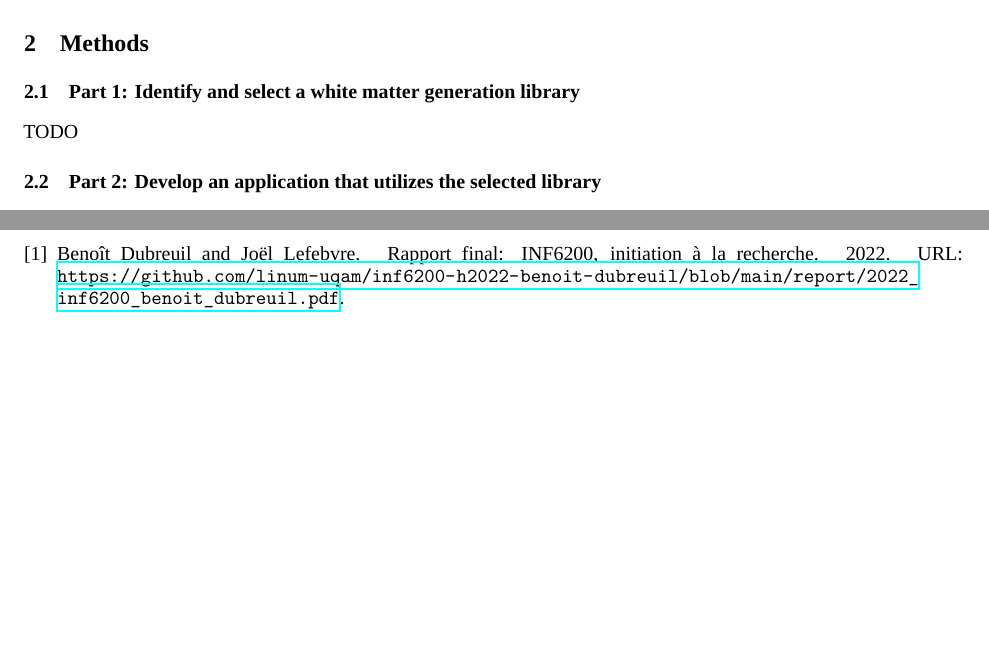
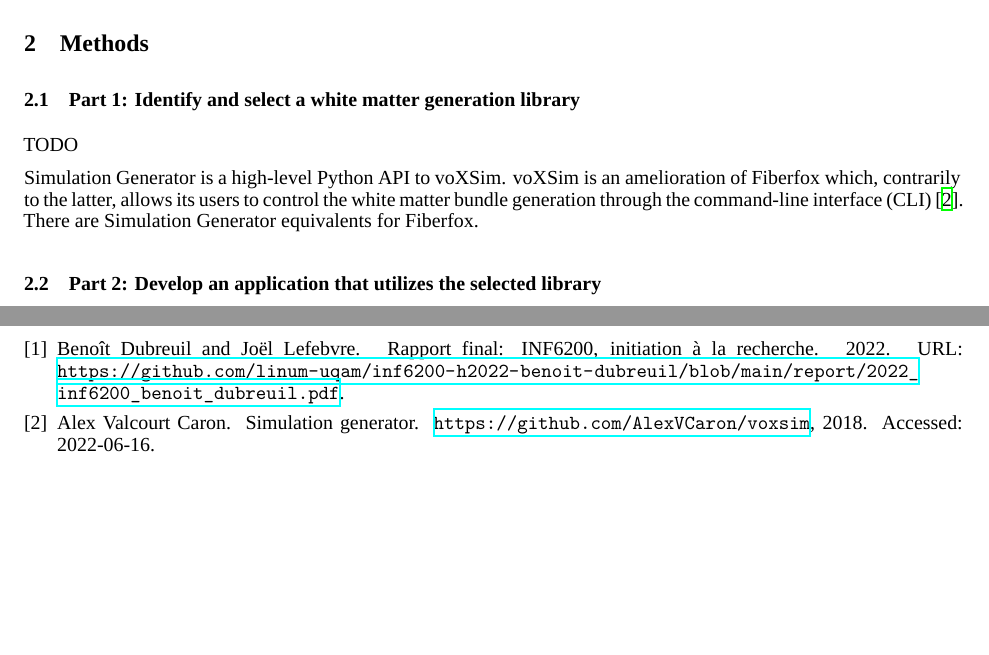
Before and after one commit to benoit-dubreuil/fiber-config-generator, a LaTeX paper (report/report.tex): two parts of pages 1 and 2 of 2, joined at a grey line, cut so that both start at the same text, the shorter picture padded with empty space. Compiled offline with XeLaTeX; a missing font is replaced by an installed copy or a similar font.

Commit message:
Desc voXSim and Sim Gen

```diff
--- a/report/report.tex
+++ b/report/report.tex
@@ -69,6 +69,11 @@
 
   TODO
 
+  Simulation Generator is a high-level Python API to voXSim.
+  voXSim is an amelioration of Fiberfox which, contrarily to the latter, allows its users to control the white matter
+  bundle generation through the command-line interface (CLI)~\cite{valcourtcaron2022simulationgenerator}.
+  There are Simulation Generator equivalents for Fiberfox.
+
   \subsection{Part 2: Develop an application that utilizes the selected library}\label{subsec:part-2}
 
   TODO
```
